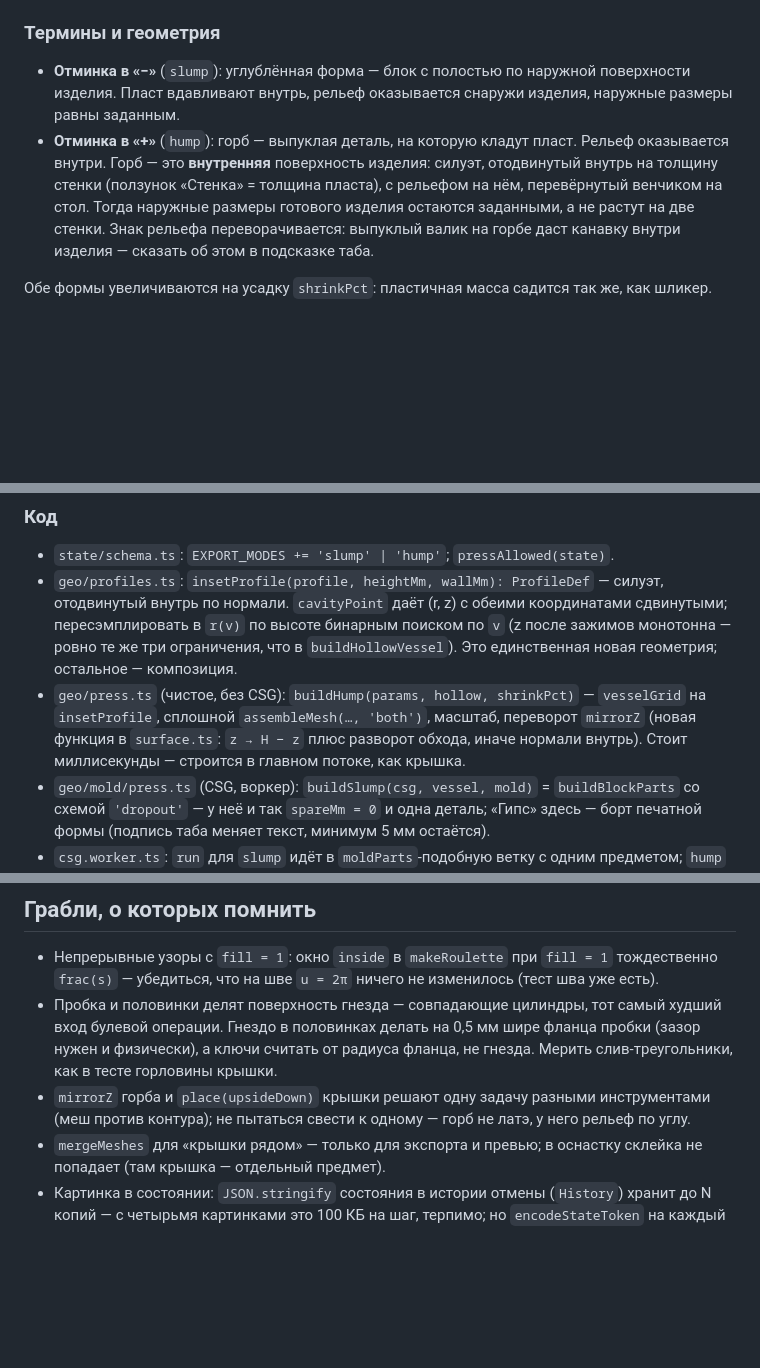
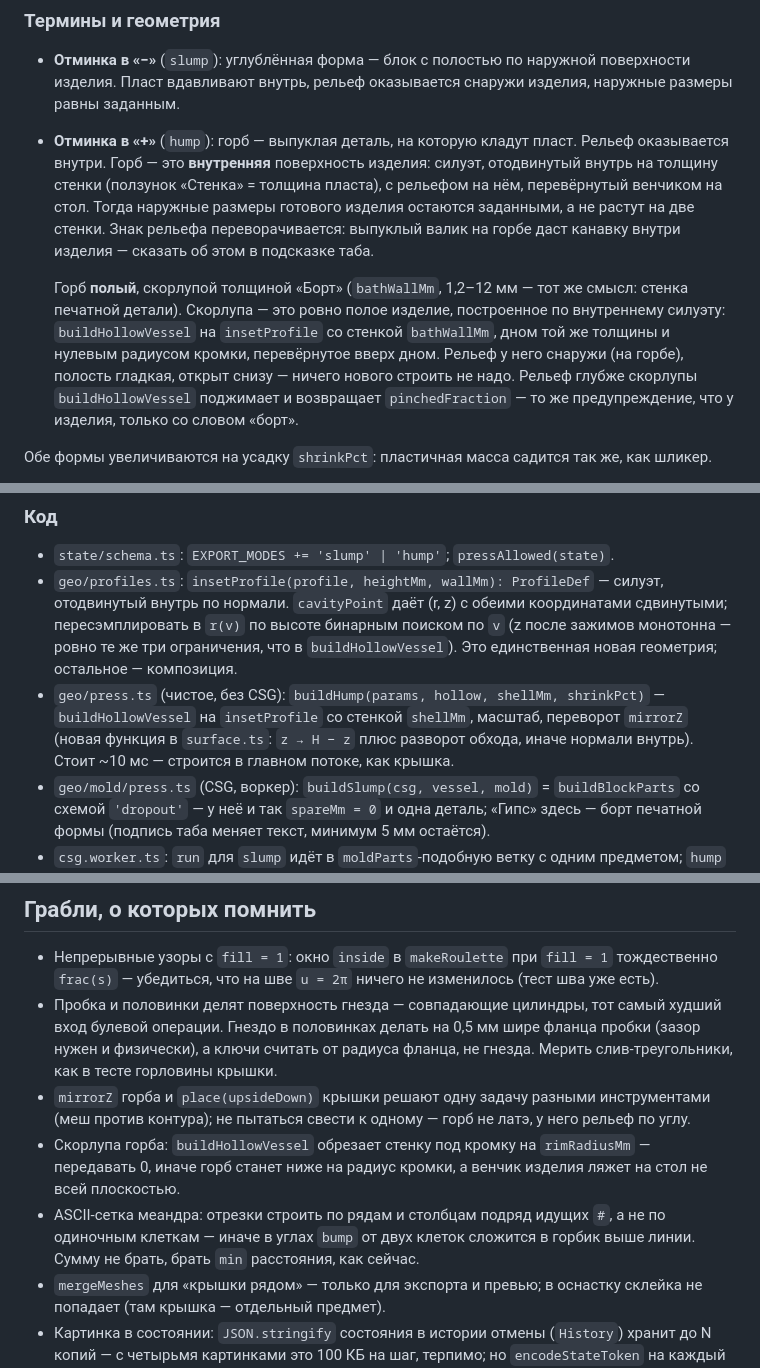
Before and after one commit to dmitryweiner/clayform, a Markdown page: PLAN-IMPROVEMENTS.md, 3 parts joined by grey strips. GitHub-like rendering; blank space fills up the shorter version.

```diff
--- a/PLAN-IMPROVEMENTS.md
+++ b/PLAN-IMPROVEMENTS.md
@@ -443,6 +467,16 @@ UI в шапке: `#fileOpenBtn` 📂 и `#fileSaveBtn` ⤓ рядом с 💾,
   стенки. Знак рельефа переворачивается: выпуклый валик на горбе даст
   канавку внутри изделия — сказать об этом в подсказке таба.
 
+  Горб **полый**, скорлупой толщиной «Борт» (`bathWallMm`, 1,2–12 мм — тот
+  же смысл: стенка печатной детали). Скорлупа — это ровно полое изделие,
+  построенное по внутреннему силуэту: `buildHollowVessel` на
+  `insetProfile` со стенкой `bathWallMm`, дном той же толщины и нулевым
+  радиусом кромки, перевёрнутое вверх дном. Рельеф у него снаружи (на
+  горбе), полость гладкая, открыт снизу — ничего нового строить не надо.
+  Рельеф глубже скорлупы `buildHollowVessel` поджимает и возвращает
+  `pinchedFraction` — то же предупреждение, что у изделия, только со словом
+  «борт».
+
 Обе формы увеличиваются на усадку `shrinkPct`: пластичная масса садится
 так же, как шликер.
 
@@ -470,11 +504,11 @@ UI в шапке: `#fileOpenBtn` 📂 и `#fileSaveBtn` ⤓ рядом с 💾,
   бинарным поиском по `v` (z после зажимов монотонна — ровно те же три
   ограничения, что в `buildHollowVessel`). Это единственная новая
   геометрия; остальное — композиция.
-- `geo/press.ts` (чистое, без CSG): `buildHump(params, hollow, shrinkPct)`
-  — `vesselGrid` на `insetProfile`, сплошной `assembleMesh(…, 'both')`,
+- `geo/press.ts` (чистое, без CSG): `buildHump(params, hollow, shellMm,
+  shrinkPct)` — `buildHollowVessel` на `insetProfile` со стенкой `shellMm`,
   масштаб, переворот `mirrorZ` (новая функция в `surface.ts`: `z → H − z`
-  плюс разворот обхода, иначе нормали внутрь). Стоит миллисекунды — строится
-  в главном потоке, как крышка.
+  плюс разворот обхода, иначе нормали внутрь). Стоит ~10 мс — строится в
+  главном потоке, как крышка.
 - `geo/mold/press.ts` (CSG, воркер): `buildSlump(csg, vessel, mold)` =
   `buildBlockParts` со схемой `'dropout'` — у неё и так `spareMm = 0` и
   одна деталь; «Гипс» здесь — борт печатной формы (подпись таба меняет
@@ -528,6 +565,13 @@ UI в шапке: `#fileOpenBtn` 📂 и `#fileSaveBtn` ⤓ рядом с 💾,
 - `mirrorZ` горба и `place(upsideDown)` крышки решают одну задачу разными
   инструментами (меш против контура); не пытаться свести к одному —
   горб не латэ, у него рельеф по углу.
+- Скорлупа горба: `buildHollowVessel` обрезает стенку под кромку на
+  `rimRadiusMm` — передавать 0, иначе горб станет ниже на радиус кромки, а
+  венчик изделия ляжет на стол не всей плоскостью.
+- ASCII-сетка меандра: отрезки строить по рядам и столбцам подряд идущих
+  `#`, а не по одиночным клеткам — иначе в углах `bump` от двух клеток
+  сложится в горбик выше линии. Сумму не брать, брать `min` расстояния,
+  как сейчас.
 - `mergeMeshes` для «крышки рядом» — только для экспорта и превью; в
   оснастку склейка не попадает (там крышка — отдельный предмет).
 - Картинка в состоянии: `JSON.stringify` состояния в истории отмены
```
Also changed, not shown: other parts of PLAN-IMPROVEMENTS.md (+84 -57 lines), references/meander-variants.png (added).
